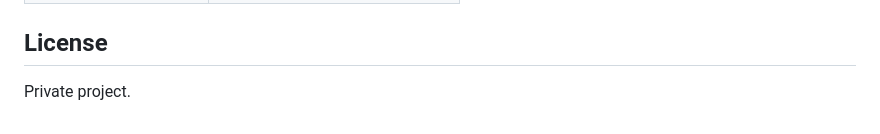
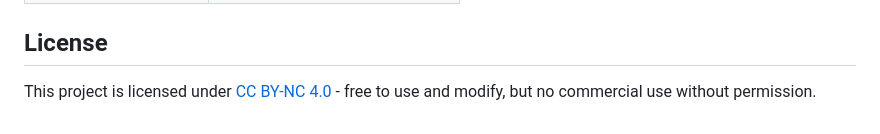
Before and after one commit to darrenoakey/dazflow2, a Markdown page: README.md, the part around the change. GitHub-like rendering.

Commit message:
Standardize license to CC BY-NC 4.0 via darren-static

```diff
--- a/README.md
+++ b/README.md
@@ -176,4 +176,4 @@ Nodes that work with files (like "append to file" or "run command") include a bu
 
 ## License
 
-Private project.
+This project is licensed under [CC BY-NC 4.0](https://darren-static.waft.dev/license) - free to use and modify, but no commercial use without permission.
```
